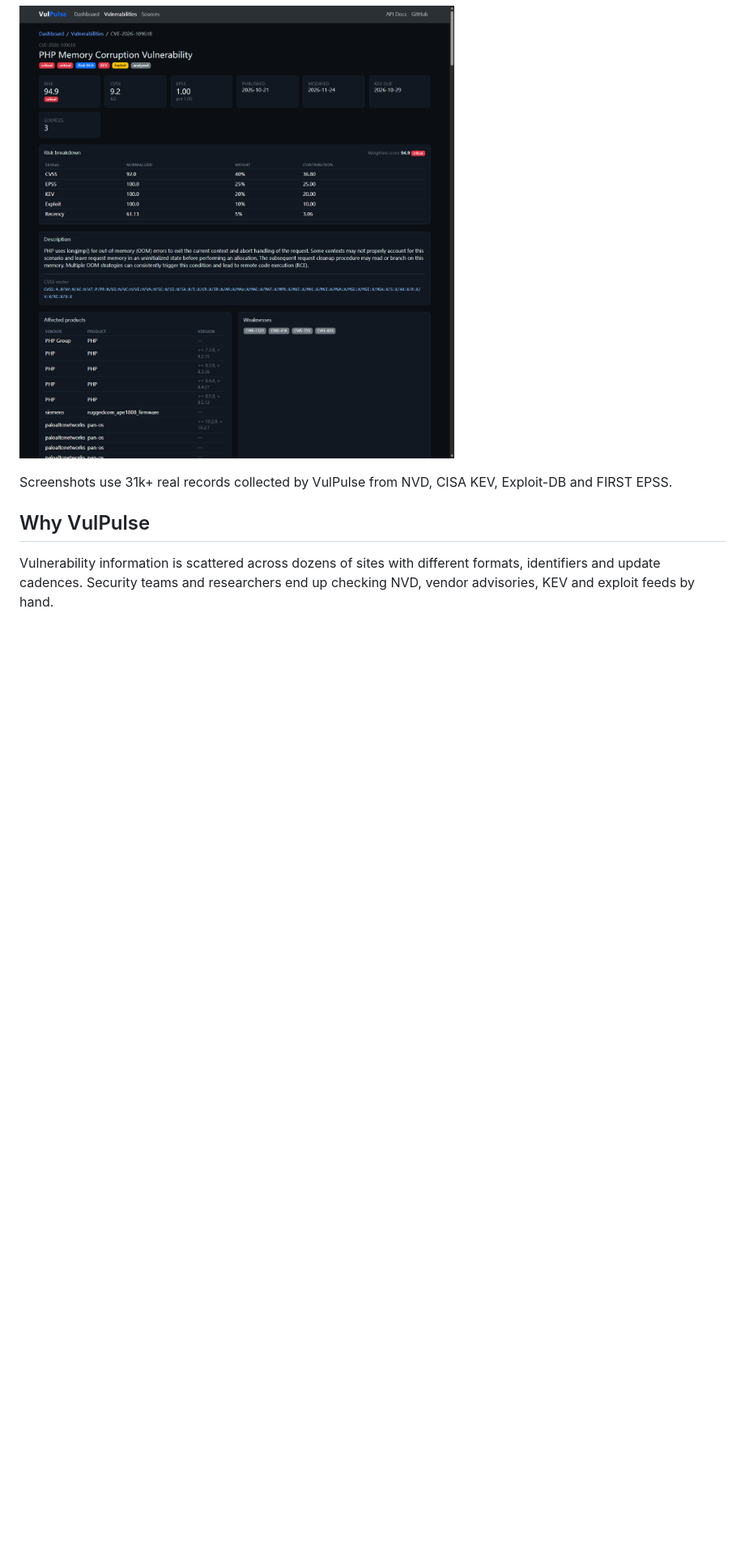
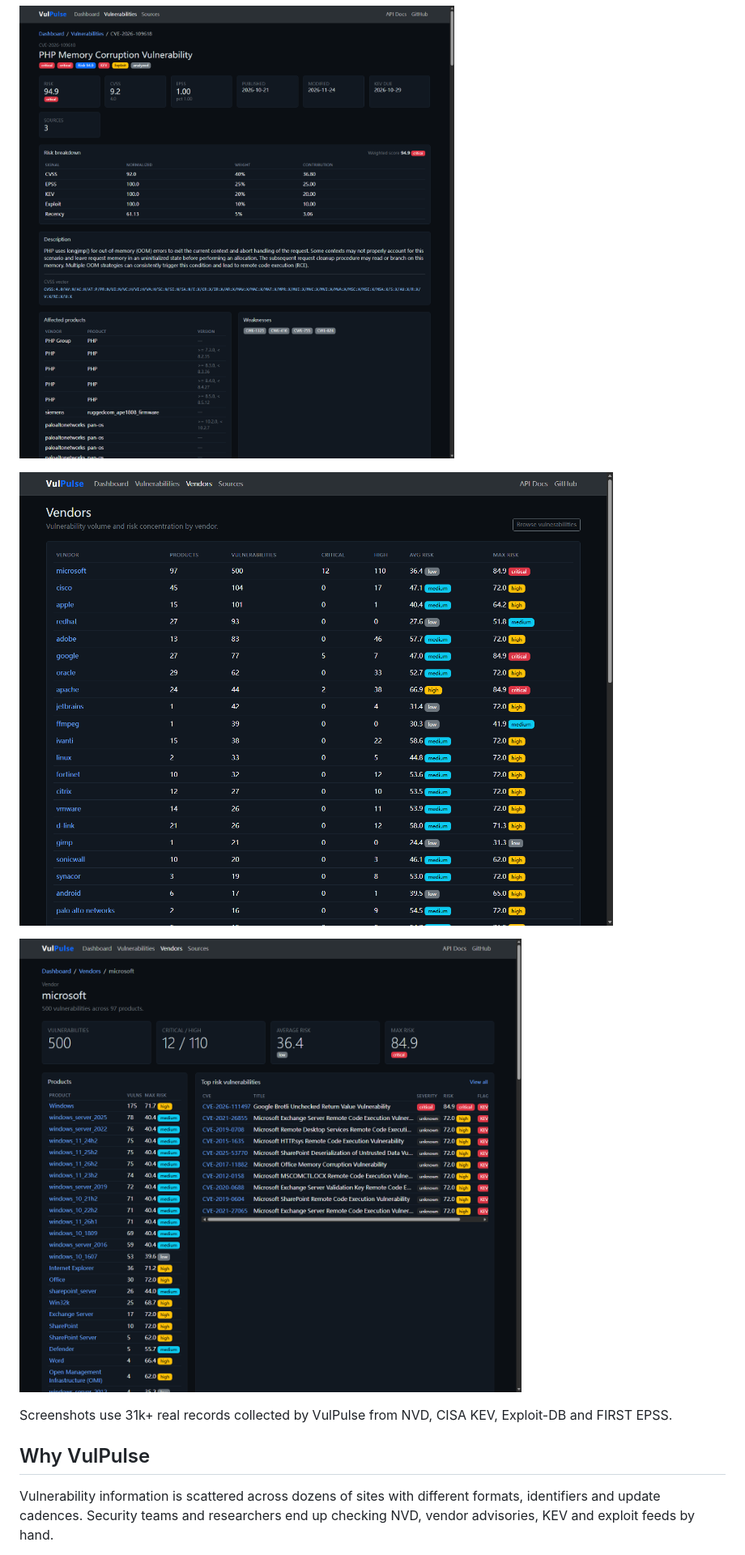
Before and after one commit to 1233223z/VulPulse, a Markdown page: README.md, the part around one of its changes. Shown at 81% size. Drawn GitHub-style; pictures changed too: docs/vendor_detail.png (added), docs/vendors.png (added); blank space fills up the shorter version.

```diff
--- a/README.md
+++ b/README.md
@@ -28,6 +28,10 @@ result through a REST API, a web dashboard, and configurable alerts
 ![Vulnerability list](docs/vulnerabilities.png)
 
 ![Vulnerability detail with risk breakdown](docs/detail.png)
+
+![Vendor analytics](docs/vendors.png)
+
+![Vendor detail](docs/vendor_detail.png)
 
 Screenshots use 31k+ real records collected by VulPulse from NVD, CISA KEV,
 Exploit-DB and FIRST EPSS.
```
Also changed, not shown: other parts of README.md (+11 -6 lines), CHANGELOG.md (+14 -0 lines), 2 other files.
